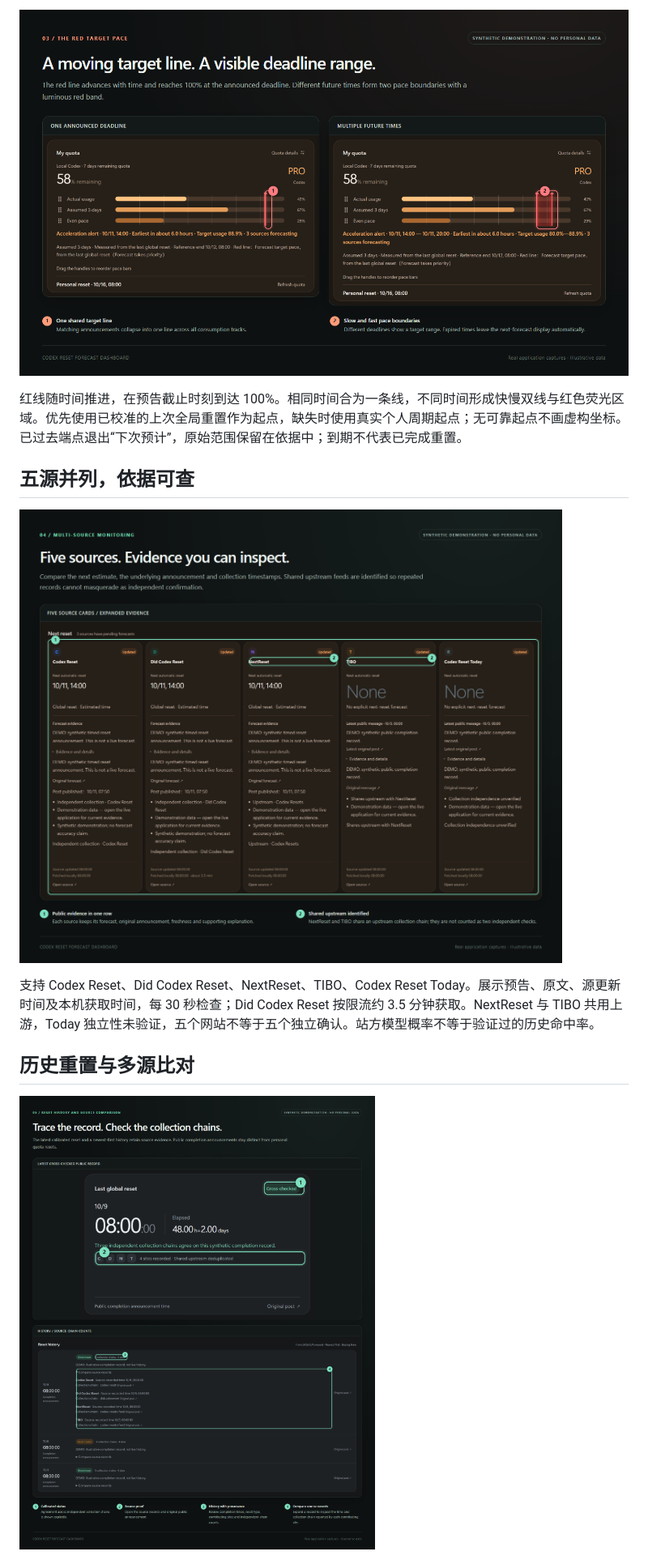
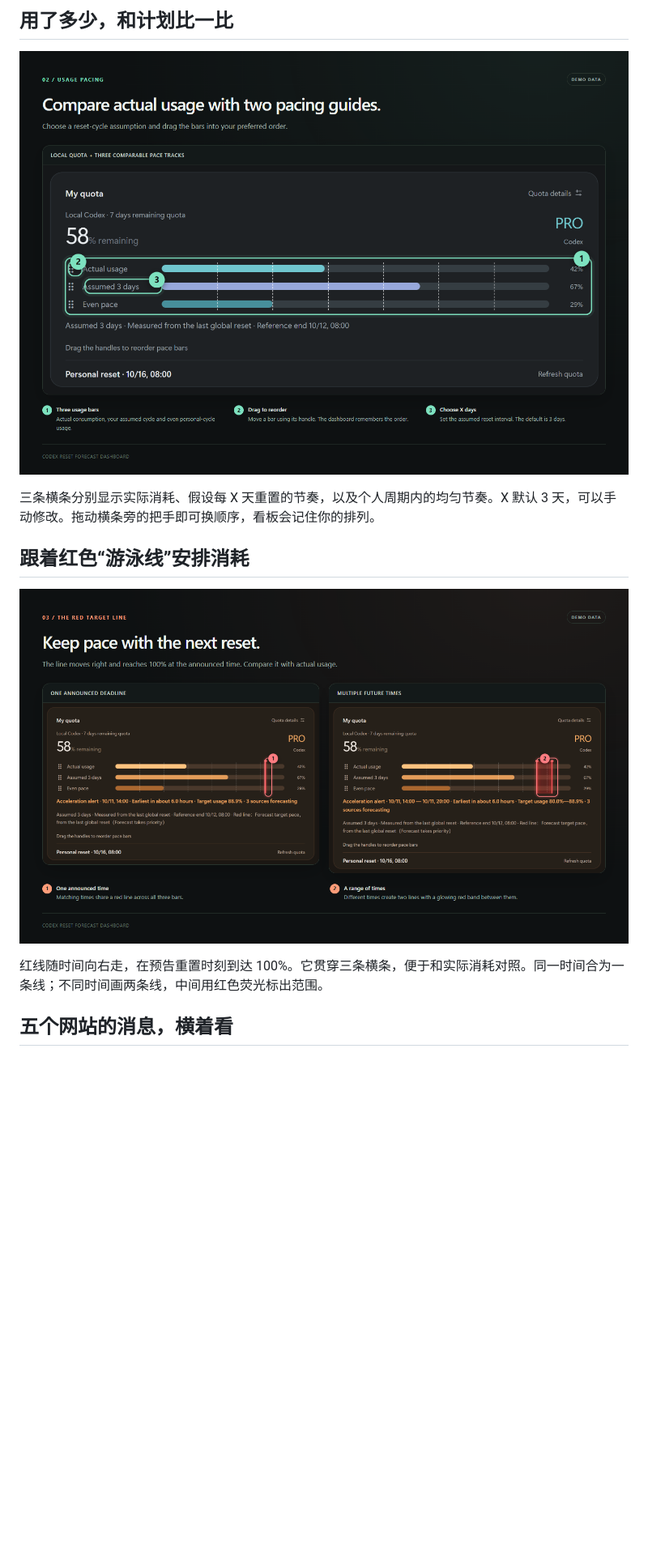
Before and after one commit to zzy2670/codex-reset-forecast-dashboard, a Markdown page: README.zh-CN.md, the part around the change printed below. Shown: that part at 81% size. Drawn GitHub-style; pictures changed too: docs/assets/feature-forecast.png, docs/assets/feature-history.png, docs/assets/feature-pace.png; blank space fills up the shorter version.

Commit message:
docs: describe reset features with concrete examples

```diff
--- a/README.zh-CN.md
+++ b/README.zh-CN.md
@@ -28,15 +37,15 @@
 
-![单线与荧光范围](docs/assets/feature-forecast.png)
+## 用了多少，和计划比一比
 
-红线随时间推进，在预告截止时刻到达 100%。相同时间合为一条线，不同时间形成快慢双线与红色荧光区域。优先使用已校准的上次全局重置作为起点，缺失时使用真实个人周期起点；无可靠起点不画虚构坐标。已过去端点退出“下次预计”，原始范围保留在依据中；到期不代表已完成重置。
+![三条消耗横条及拖动位置](docs/assets/feature-pace.png)
 
-## 五源并列，依据可查
+三条横条分别显示实际消耗、假设每 X 天重置的节奏，以及个人周期内的均匀节奏。X 默认 3 天，可以手动修改。拖动横条旁的把手即可换顺序，看板会记住你的排列。
 
-![五源及展开依据](docs/assets/feature-sources.png)
+## 跟着红色“游泳线”安排消耗
 
-支持 Codex Reset、Did Codex Reset、NextReset、TIBO、Codex Reset Today。展示预告、原文、源更新时间及本机获取时间，每 30 秒检查；Did Codex Reset 按限流约 3.5 分钟获取。NextReset 与 TIBO 共用上游，Today 独立性未验证，五个网站不等于五个独立确认。站方模型概率不等于验证过的历史命中率。
+![一个预告时间用单线，多个时间用双线和荧光范围](docs/assets/feature-forecast.png)
 
-## 历史重置与多源比对
+红线随时间向右走，在预告重置时刻到达 100%。它贯穿三条横条，便于和实际消耗对照。同一时间合为一条线；不同时间画两条线，中间用红色荧光标出范围。
 
-![历史及来源佐证](docs/assets/feature-history.png)
+## 五个网站的消息，横着看
 
```
Also changed, not shown: other parts of README.zh-CN.md (+65 -21 lines), README.md (+57 -34 lines), docs/assets/feature-modes.png, docs/assets/feature-settings.png, 4 other files.
